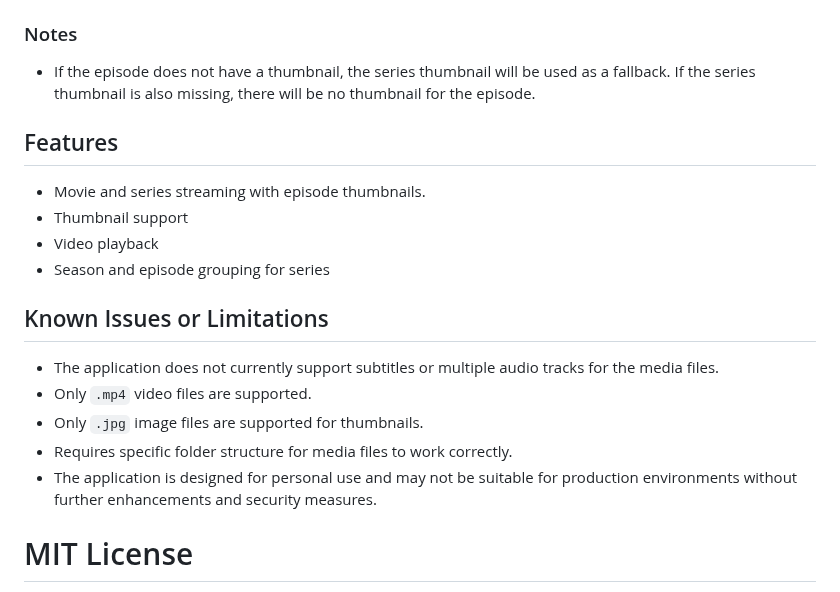
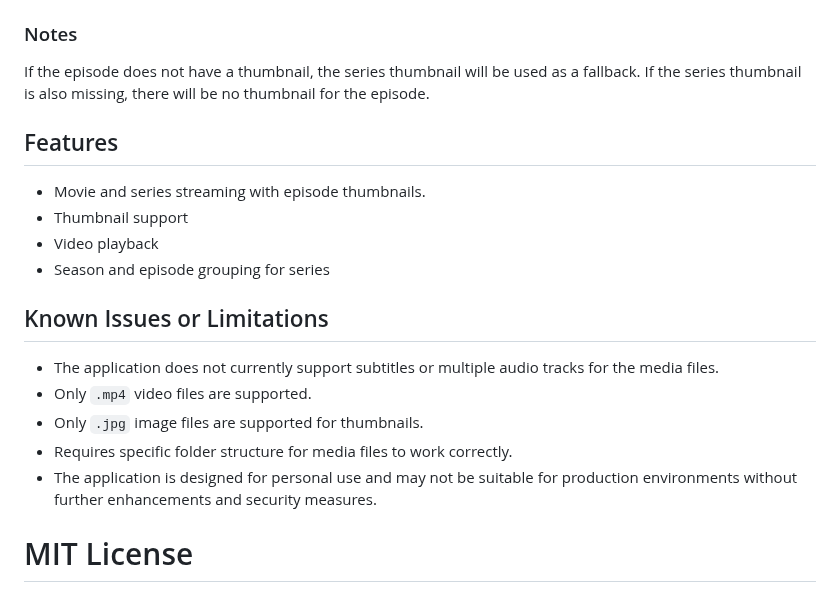
Before and after one commit to KainzJulian/StreamHub, a Markdown page: README.md, the part around one of its changes. Rendered like a GitHub page.

```diff
--- a/README.md
+++ b/README.md
@@ -80,22 +87,22 @@ The media files should be named in the format `episodeNumber - episodeTitle.mp4`
 
 ### Notes
-  - If the episode does not have a thumbnail, the series thumbnail will be used as a fallback. If the series thumbnail is also missing, there will be no thumbnail for the episode.
+
+If the episode does not have a thumbnail, the series thumbnail will be used as a fallback. If the series thumbnail is also missing, there will be no thumbnail for the episode.
 
 ## Features
+
 - Movie and series streaming with episode thumbnails.
 - Thumbnail support
 - Video playback
 - Season and episode grouping for series
 
+## Known Issues or Limitations
 
-## Known Issues or Limitations
-  - The application does not currently support subtitles or multiple audio tracks for the media files.
-  - Only `.mp4` video files are supported.
-  - Only `.jpg` image files are supported for thumbnails.
-  - Requires specific folder structure for media files to work correctly.
-  - The application is designed for personal use and may not be suitable for production environments without further enhancements and security measures.
-
-
+- The application does not currently support subtitles or multiple audio tracks for the media files.
+- Only `.mp4` video files are supported.
+- Only `.jpg` image files are supported for thumbnails.
+- Requires specific folder structure for media files to work correctly.
+- The application is designed for personal use and may not be suitable for production environments without further enhancements and security measures.
 
 # MIT License
 
```
Also changed, not shown: other parts of README.md (+19 -12 lines).
